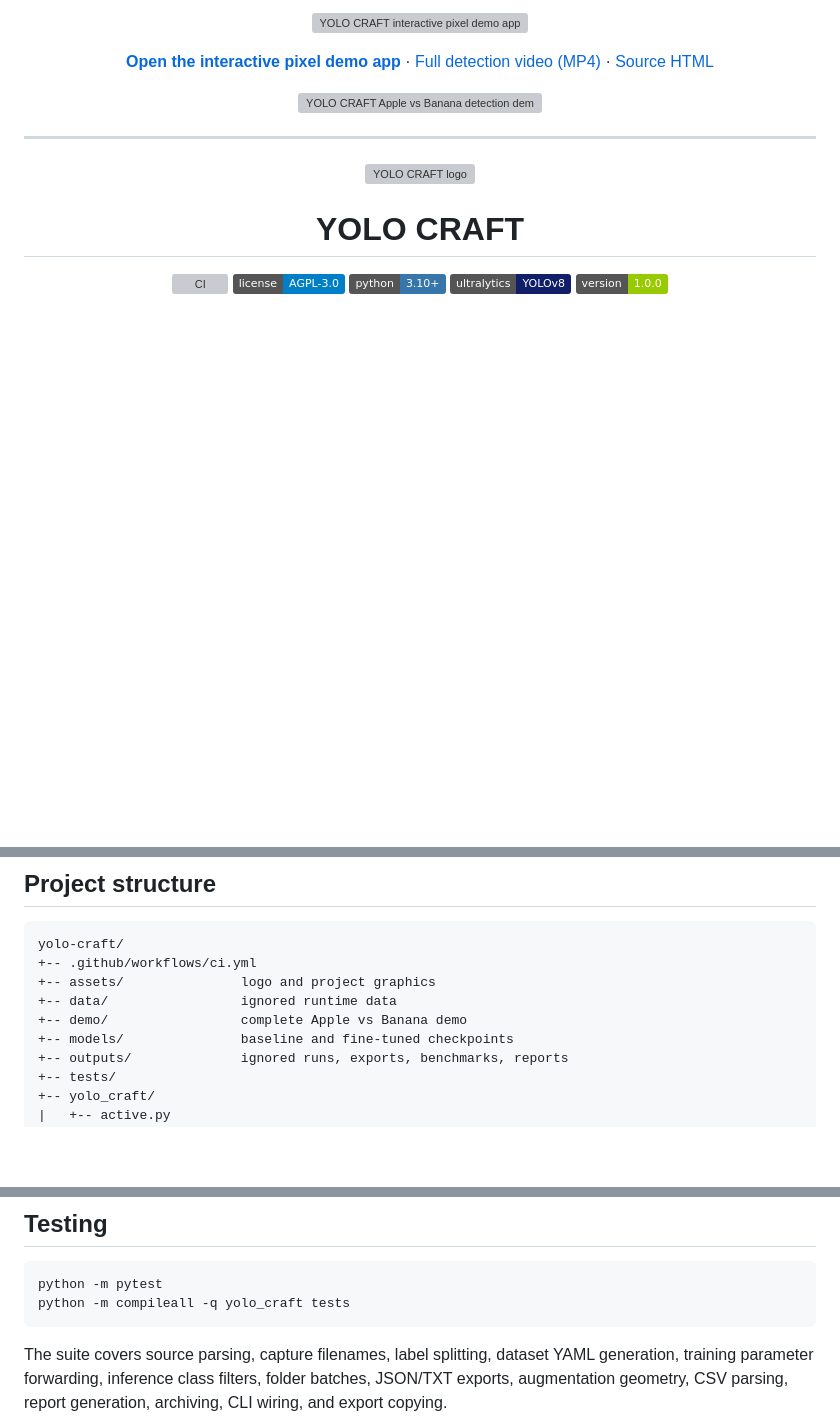
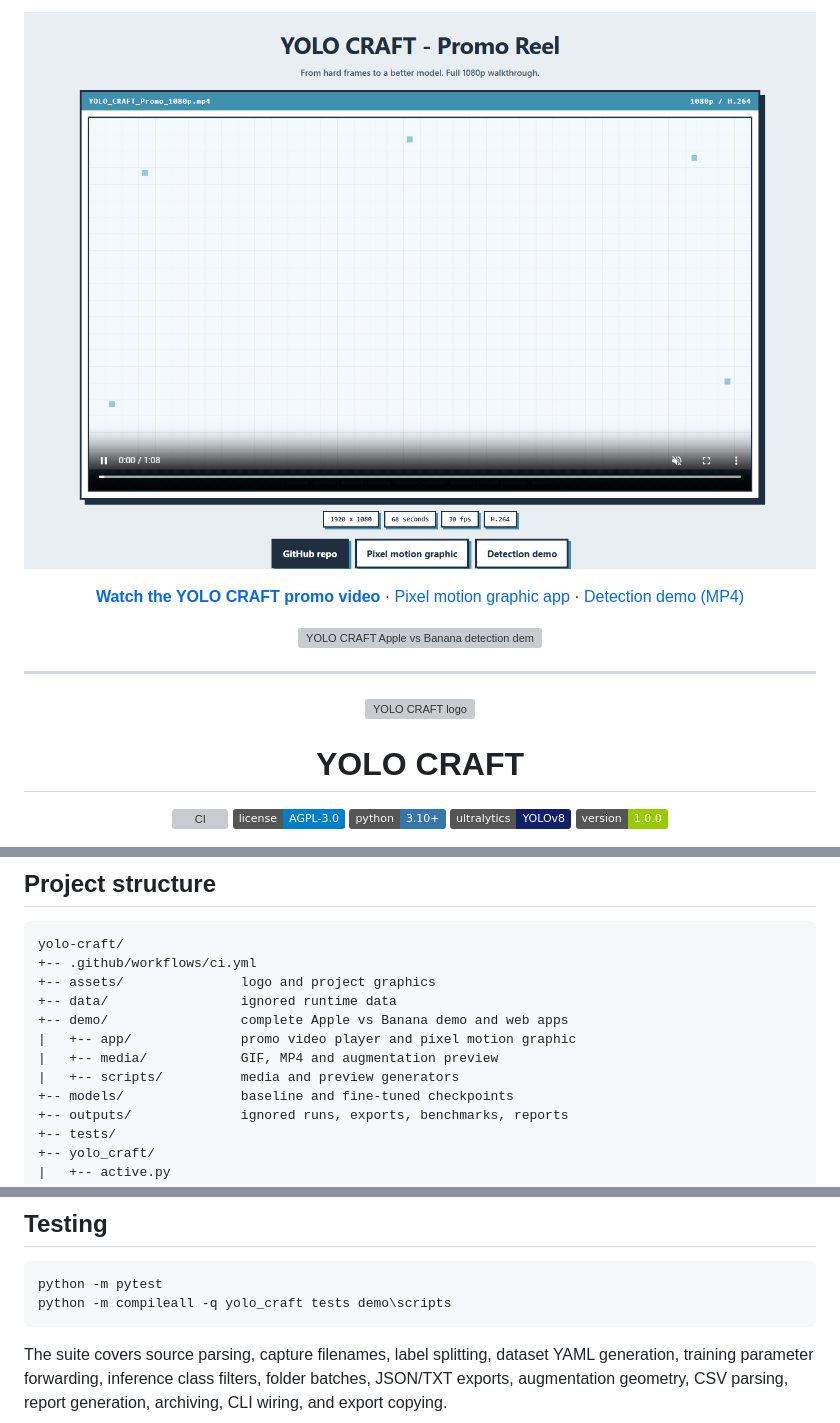
Before and after one commit to NovaAixYoussef/yolo-craft, a Markdown page: README.md, 3 parts joined by grey strips. Rendered like a GitHub page; pictures changed too: demo/app/video-preview.png (added); badges without logos; blank space fills up the shorter version; grey boxes are pictures that could not be loaded.

Commit message:
Add promo video app and augmentation preview from user data

````diff
--- a/README.md
+++ b/README.md
@@ -1,15 +1,15 @@
 <p align="center">
-  <a href="https://novaaixyoussef.github.io/yolo-craft/demo/app/yolo-craft-pixel-v2.html">
-    <img src="demo/app/preview.png" alt="YOLO CRAFT interactive pixel demo app" width="900">
+  <a href="https://novaaixyoussef.github.io/yolo-craft/demo/app/yolo-craft-video.html">
+    <img src="demo/app/video-preview.png" alt="YOLO CRAFT promo video app" width="900">
   </a>
 </p>
 
 <p align="center">
-  <a href="https://novaaixyoussef.github.io/yolo-craft/demo/app/yolo-craft-pixel-v2.html"><strong>Open the interactive pixel demo app</strong></a>
+  <a href="https://novaaixyoussef.github.io/yolo-craft/demo/app/yolo-craft-video.html"><strong>Watch the YOLO CRAFT promo video</strong></a>
   &middot;
-  <a href="demo/media/demo.mp4">Full detection video (MP4)</a>
+  <a href="https://novaaixyoussef.github.io/yolo-craft/demo/app/yolo-craft-pixel-v2.html">Pixel motion graphic app</a>
   &middot;
-  <a href="demo/app/yolo-craft-pixel-v2.html">Source HTML</a>
+  <a href="demo/media/demo.mp4">Detection demo (MP4)</a>
 </p>
 
 <p align="center">
@@ -343,7 +352,10 @@ yolo-craft/
 +-- .github/workflows/ci.yml
 +-- assets/               logo and project graphics
 +-- data/                 ignored runtime data
-+-- demo/                 complete Apple vs Banana demo
++-- demo/                 complete Apple vs Banana demo and web apps
+|   +-- app/              promo video player and pixel motion graphic
+|   +-- media/            GIF, MP4 and augmentation preview
+|   +-- scripts/          media and preview generators
 +-- models/               baseline and fine-tuned checkpoints
 +-- outputs/              ignored runs, exports, benchmarks, reports
 +-- tests/
@@ -378,7 +390,7 @@ contents are ignored.
 
 ```bash
 python -m pytest
-python -m compileall -q yolo_craft tests
+python -m compileall -q yolo_craft tests demo\scripts
 ```
 
 The suite covers source parsing, capture filenames, label splitting, dataset YAML generation,
````
Also changed, not shown: other parts of README.md (+9 -0 lines), demo/app/promo-poster.jpg (added), demo/media/augmentation_preview.png (added), 3 other files.
